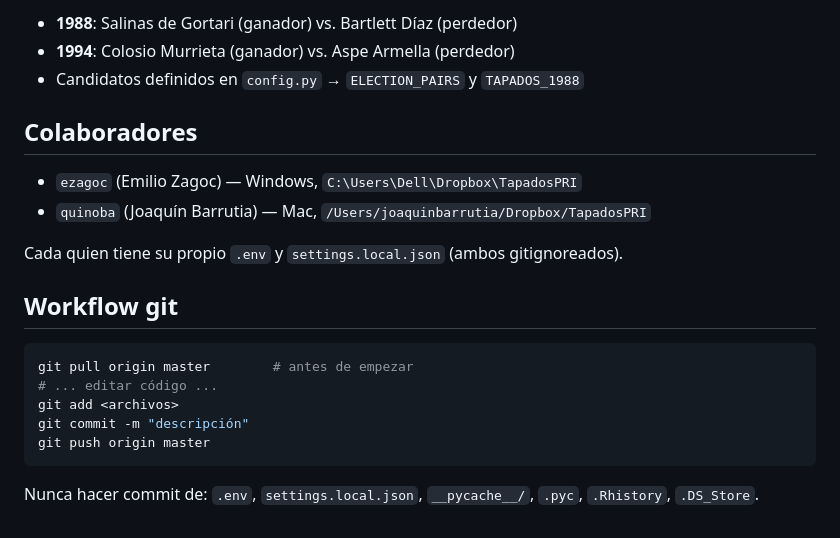
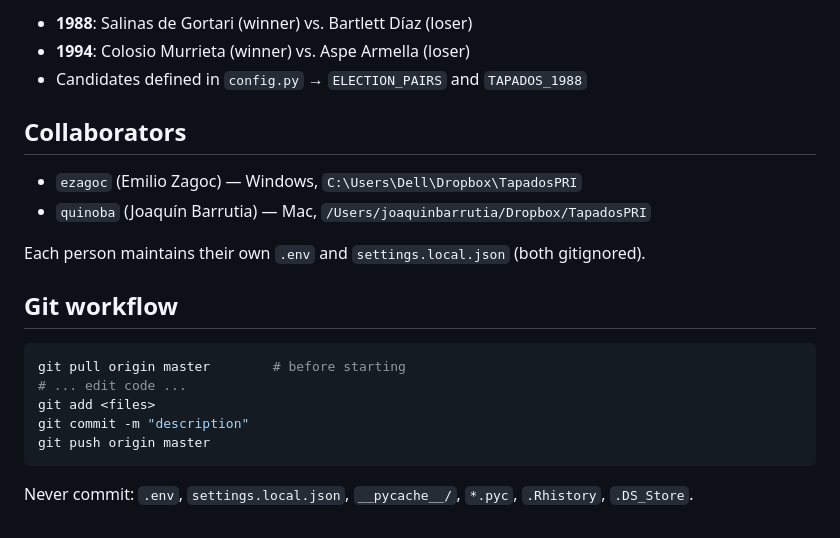
Before and after one commit to ezagoc/TapadosPRI, a Markdown page: CLAUDE.md, the part around one of its changes. Drawn GitHub-style.

````diff
--- a/CLAUDE.md
+++ b/CLAUDE.md
@@ -58,23 +58,23 @@ Nunca hardcodear rutas absolutas — usar siempre las constantes de `config.py`:
 
-- **1988**: Salinas de Gortari (ganador) vs. Bartlett Díaz (perdedor)
-- **1994**: Colosio Murrieta (ganador) vs. Aspe Armella (perdedor)
-- Candidatos definidos en `config.py` → `ELECTION_PAIRS` y `TAPADOS_1988`
+- **1988**: Salinas de Gortari (winner) vs. Bartlett Díaz (loser)
+- **1994**: Colosio Murrieta (winner) vs. Aspe Armella (loser)
+- Candidates defined in `config.py` → `ELECTION_PAIRS` and `TAPADOS_1988`
 
-## Colaboradores
+## Collaborators
 
 - `ezagoc` (Emilio Zagoc) — Windows, `C:\Users\Dell\Dropbox\TapadosPRI`
 - `quinoba` (Joaquín Barrutia) — Mac, `/Users/joaquinbarrutia/Dropbox/TapadosPRI`
 
-Cada quien tiene su propio `.env` y `settings.local.json` (ambos gitignoreados).
+Each person maintains their own `.env` and `settings.local.json` (both gitignored).
 
-## Workflow git
+## Git workflow
 
 ```bash
-git pull origin master        # antes de empezar
-# ... editar código ...
-git add <archivos>
-git commit -m "descripción"
+git pull origin master        # before starting
+# ... edit code ...
+git add <files>
+git commit -m "description"
 git push origin master
 ```
 
-Nunca hacer commit de: `.env`, `settings.local.json`, `__pycache__/`, `.pyc`, `.Rhistory`, `.DS_Store`.
+Never commit: `.env`, `settings.local.json`, `__pycache__/`, `*.pyc`, `.Rhistory`, `.DS_Store`.
````
Also changed, not shown: other parts of CLAUDE.md (+33 -33 lines).
